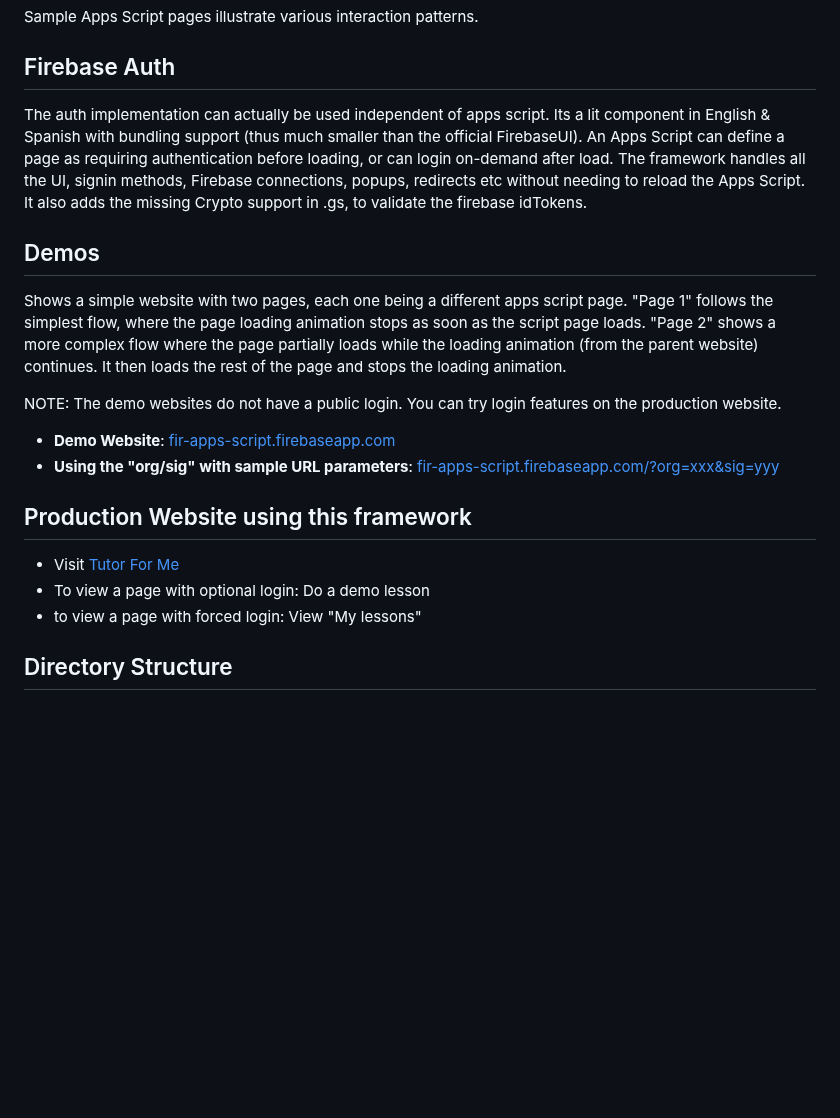
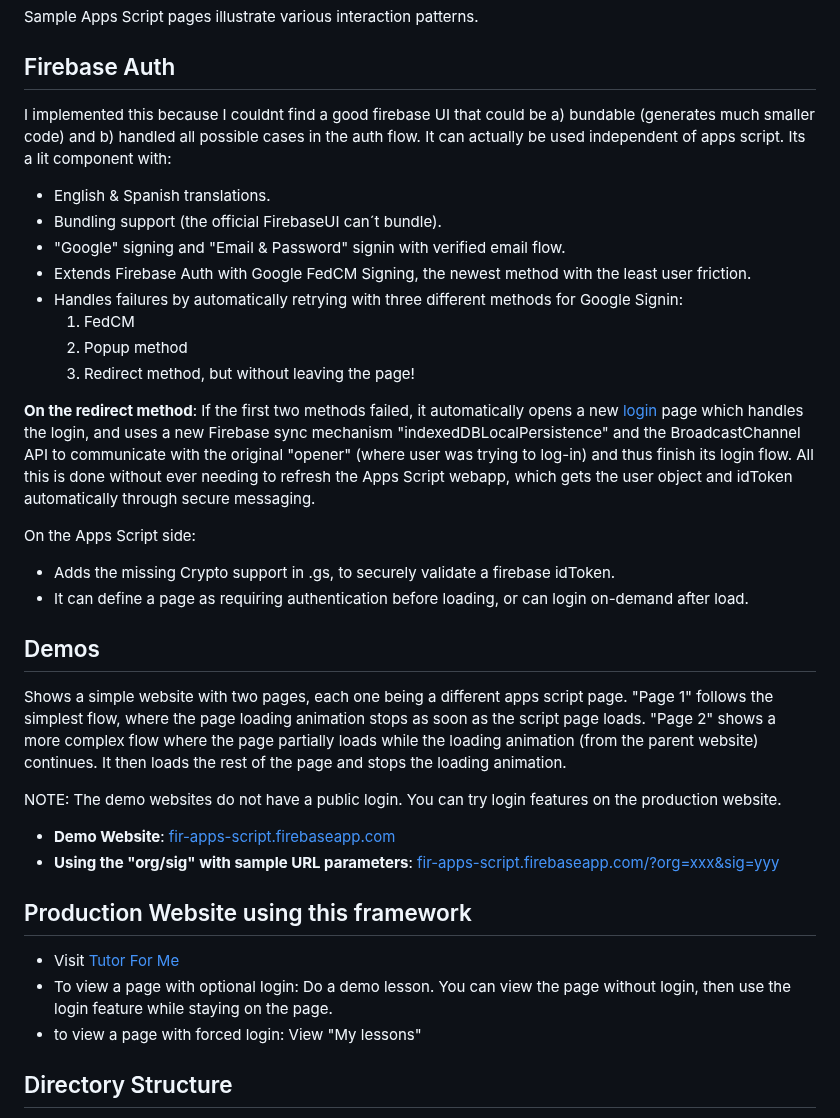
Before and after one commit to zmandel/demosite_appscript, a Markdown page: readme.md, the part around the change. GitHub-like rendering; blank space fills up the shorter version.

Commit message:
refine firebase auth flow details
Expanded the Firebase Auth section with detailed features and implementation notes, including translations, bundling support, and various sign-in methods. Clarified the login flow and added information about the production website.

```diff
--- a/readme.md
+++ b/readme.md
@@ -22,9 +22,22 @@ Integrates Google Apps Script webapps into a standard website, addressing the fo
 Sample Apps Script pages illustrate various interaction patterns.
 
 ## Firebase Auth
-The auth implementation can actually be used independent of apps script. Its a lit component in English & Spanish with bundling support (thus much smaller than the official FirebaseUI).
-An Apps Script can define a page as requiring authentication before loading, or can login on-demand after load. The framework handles all the UI, signin methods, Firebase connections, popups, redirects etc without needing to reload the Apps Script.
-It also adds the missing Crypto support in .gs, to validate the firebase idTokens.
+I implemented this because I couldnt find a good firebase UI that could be a) bundable (generates much smaller code) and b) handled all possible cases in the auth flow.
+It can actually be used independent of apps script. Its a lit component with:
+- English & Spanish translations.
+- Bundling support (the official FirebaseUI can´t bundle).
+- "Google" signing and "Email & Password" signin with verified email flow.
+- Extends Firebase Auth with Google FedCM Signing, the newest method with the least user friction.
+- Handles failures by automatically retrying with three different methods for Google Signin:
+  1. FedCM
+  2. Popup method
+  3. Redirect method, but without leaving the page!
+
+**On the redirect method**: If the first two methods failed, it automatically opens a new [login](website/src/login.html) page which handles the login, and uses a new Firebase sync mechanism "indexedDBLocalPersistence" and the BroadcastChannel API to communicate with the original "opener" (where user was trying to log-in) and thus finish its login flow. All this is done without ever needing to refresh the Apps Script webapp, which gets the user object and idToken automatically through secure messaging.
+
+On the Apps Script side:
+- Adds the missing Crypto support in .gs, to securely validate a firebase idToken.
+- It can define a page as requiring authentication before loading, or can login on-demand after load.
 
 ## Demos
 Shows a simple website with two pages, each one being a different apps script page. "Page 1" follows the simplest flow, where the page loading animation stops as soon as the script page loads. "Page 2" shows a more complex flow where the page partially loads while the loading animation (from the parent website) continues. It then loads the rest of the page and stops the loading animation.
@@ -34,9 +47,8 @@ NOTE: The demo websites do not have a public login. You can try login features o
 * **Using the "org/sig" with sample URL parameters**: [fir-apps-script.firebaseapp.com/?org=xxx&sig=yyy](https://fir-apps-script.firebaseapp.com/?org=XXXX&sig=YYYY)
 
 ## Production Website using this framework
-
 * Visit [Tutor For Me](https://tutorforme.org)
-* To view a page with optional login: Do a demo lesson
+* To view a page with optional login: Do a demo lesson. You can view the page without login, then use the login feature while staying on the page.
 * to view a page with forced login: View "My lessons"
 
 ## Directory Structure
```
